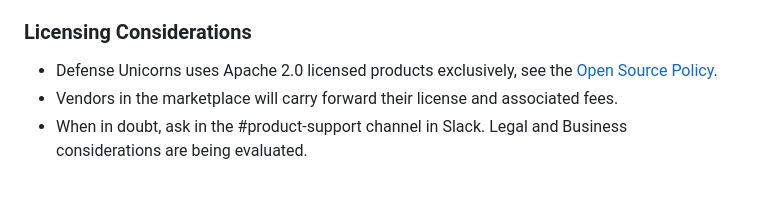
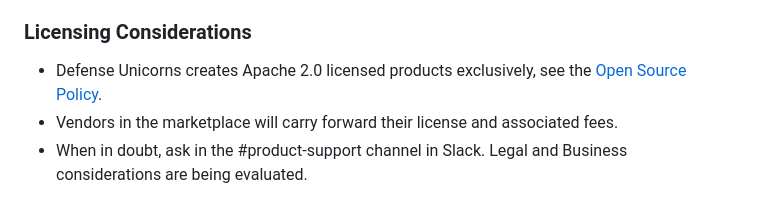
Before and after one commit to defenseunicorns/uds-common, a Markdown page: docs/package_integration/guide.md, the part around the change. Rendered like a GitHub page.

Commit message:
Update docs/package_integration/guide.md
Co-authored-by: Wayne Starr <Racer159@users.noreply.github.com>

```diff
--- a/docs/package_integration/guide.md
+++ b/docs/package_integration/guide.md
@@ -18,7 +18,7 @@ Integrating a Package fundamentally means:
 
 ### Licensing Considerations
 
-- Defense Unicorns uses Apache 2.0 licensed products exclusively, see the [Open Source Policy](https://github.com/defenseunicorns/uds-common/blob/main/docs/adrs/0002-apache-2.0-for-all-uds-products.md).
+- Defense Unicorns creates Apache 2.0 licensed products exclusively, see the [Open Source Policy](https://github.com/defenseunicorns/uds-common/blob/main/docs/adrs/0002-apache-2.0-for-all-uds-products.md).
 - Vendors in the marketplace will carry forward their license and associated fees.
 - When in doubt, ask in the #product-support channel in Slack. Legal and Business considerations are being evaluated.
 
```
